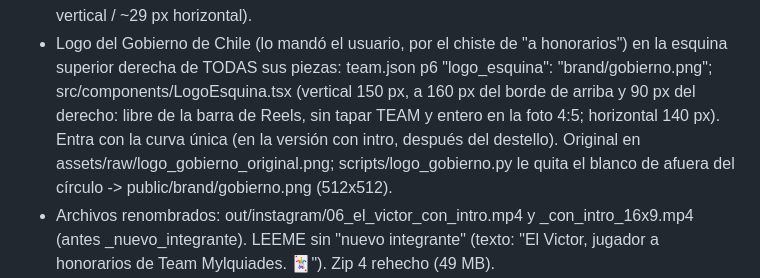
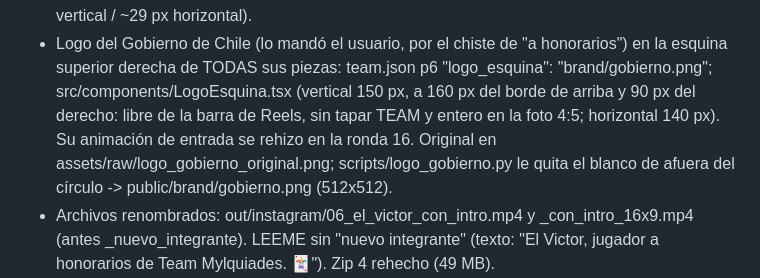
Before and after one commit to figueescoliosis/quinteto-titular, a Markdown page: CLAUDE.md, the part around the change. GitHub-like rendering.

Commit message:
ESTADO: la nota de la ronda 15 remite a la animación nueva del logo (ronda 16)
Co-Authored-By: Claude Opus 5.5 <noreply@anthropic.com>
Claude-Session: https://claude.ai/code/session_01TzRTTpsu22ZURmzo2NvHgY

```diff
--- a/CLAUDE.md
+++ b/CLAUDE.md
@@ -462,8 +462,8 @@ Ronda 15: más feedback del video de El Victor.
   tamaño que se ajusta al ancho (40 px vertical / ~29 px horizontal).
 - Logo del Gobierno de Chile (lo mandó el usuario, por el chiste de "a honorarios") en la esquina superior derecha de TODAS sus piezas:
   team.json p6 "logo_esquina": "brand/gobierno.png"; src/components/LogoEsquina.tsx (vertical 150 px, a 160 px del borde de arriba y
-  90 px del derecho: libre de la barra de Reels, sin tapar TEAM y entero en la foto 4:5; horizontal 140 px). Entra con la curva única
-  (en la versión con intro, después del destello). Original en assets/raw/logo_gobierno_original.png; scripts/logo_gobierno.py le
+  90 px del derecho: libre de la barra de Reels, sin tapar TEAM y entero en la foto 4:5; horizontal 140 px). Su animación de
+  entrada se rehizo en la ronda 16. Original en assets/raw/logo_gobierno_original.png; scripts/logo_gobierno.py le
   quita el blanco de afuera del círculo -> public/brand/gobierno.png (512x512).
 - Archivos renombrados: out/instagram/06_el_victor_con_intro.mp4 y _con_intro_16x9.mp4 (antes _nuevo_integrante). LEEME sin
   "nuevo integrante" (texto: "El Victor, jugador a honorarios de Team Mylquiades. 🃏"). Zip 4 rehecho (49 MB).
```
